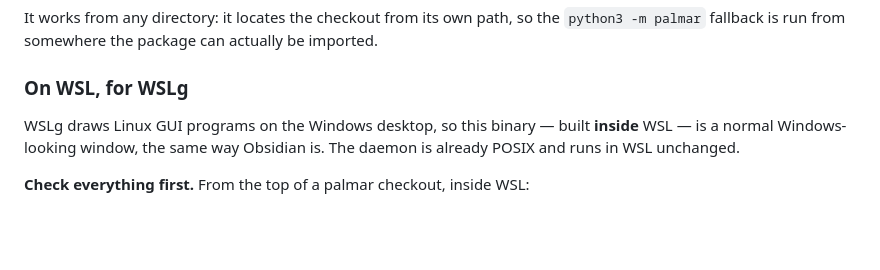
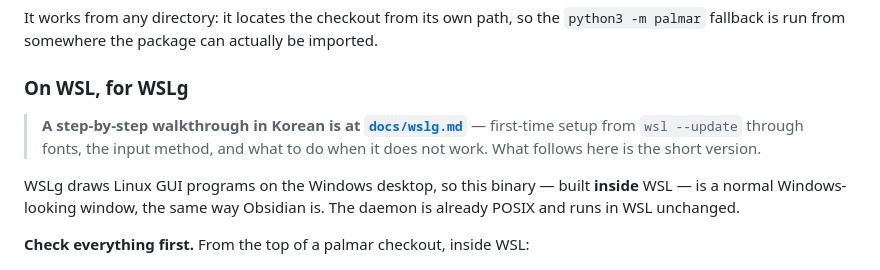
Before and after one commit to maengyo/palmar, a Markdown page: app/README.md, the part around the change. Rendered like a GitHub page; blank space fills up the shorter version.

```diff
--- a/app/README.md
+++ b/app/README.md
@@ -73,6 +73,11 @@ It works from any directory: it locates the checkout from its own path, so the `
 fallback is run from somewhere the package can actually be imported.
 
 ### On WSL, for WSLg
+
+> **A step-by-step walkthrough in Korean is at [`docs/wslg.md`](../docs/wslg.md)** — first-time
+> setup from `wsl --update` through fonts, the input method, and what to do when it does not work.
+> What follows here is the short version.
+
 
 WSLg draws Linux GUI programs on the Windows desktop, so this binary — built **inside** WSL — is a
 normal Windows-looking window, the same way Obsidian is. The daemon is already POSIX and runs in
```
Also changed, not shown: README.md (+3 -2 lines), docs/wslg.md (added, +159 -0 lines).
